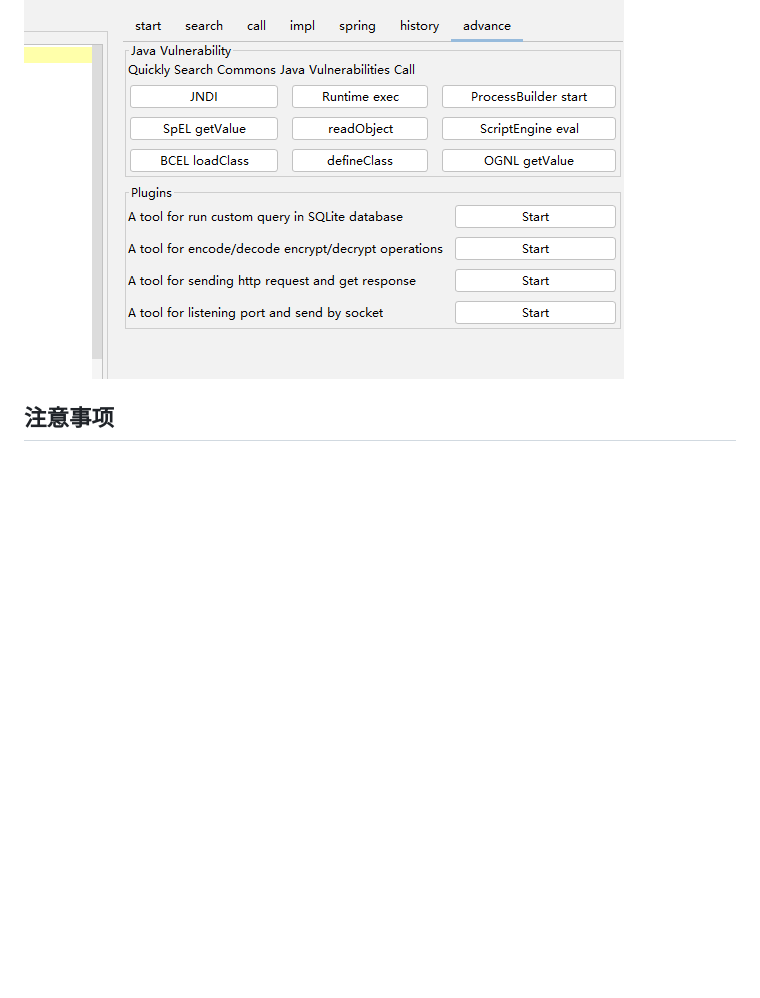
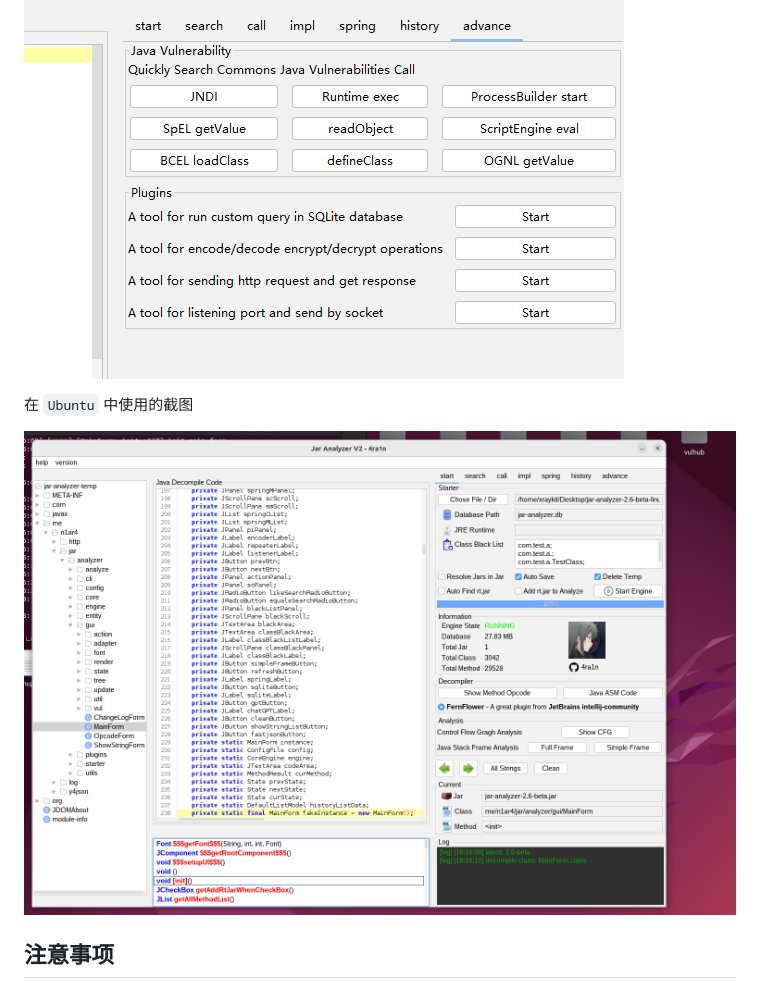
Before and after one commit to jar-analyzer/jar-analyzer, a Markdown page: README.md, the part around the change. GitHub-like rendering; pictures changed too: img/0016.png (added); blank space fills up the shorter version.

```diff
--- a/README.md
+++ b/README.md
@@ -67,6 +67,10 @@
 一键分析，自定义 `SQL` 分析，其他插件等
 
 ![](img/0015.png)
+
+在 `Ubuntu` 中使用的截图
+
+![](img/0016.png)
 
 ## 注意事项
 
```
Also changed, not shown: doc/README-en.md (+4 -0 lines).
